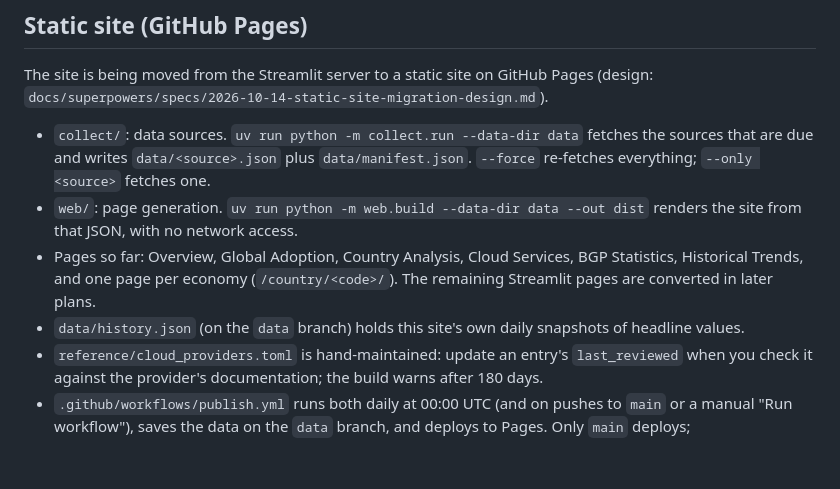
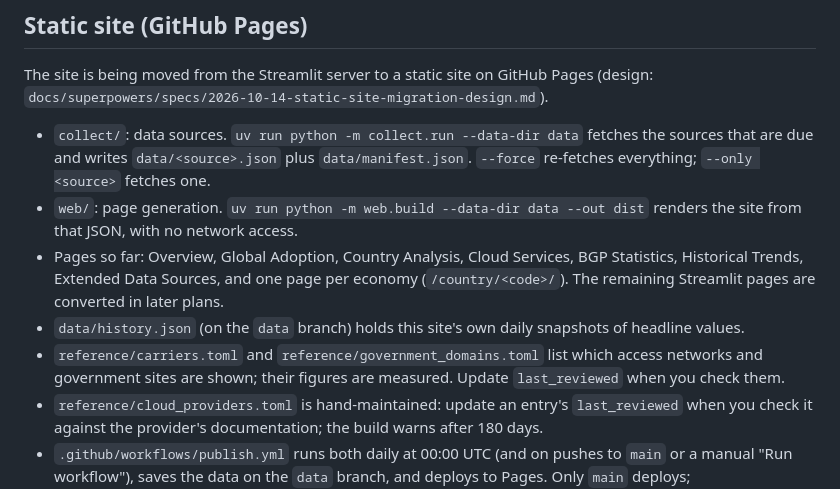
Before and after one commit to buraglio/ipv6stats, a Markdown page: README.md, the part around the change. Rendered like a GitHub page; blank space fills up the shorter version.

Commit message:
Document the Extended Data Sources page and its reference lists

```diff
--- a/README.md
+++ b/README.md
@@ -79,9 +79,11 @@ The site is being moved from the Streamlit server to a static site on GitHub Pag
 - `web/`: page generation. `uv run python -m web.build --data-dir data --out dist`
   renders the site from that JSON, with no network access.
 - Pages so far: Overview, Global Adoption, Country Analysis, Cloud Services, BGP Statistics,
-  Historical Trends, and one page per
+  Historical Trends, Extended Data Sources, and one page per
   economy (`/country/<code>/`). The remaining Streamlit pages are converted in later plans.
 - `data/history.json` (on the `data` branch) holds this site's own daily snapshots of headline values.
+- `reference/carriers.toml` and `reference/government_domains.toml` list which access networks and
+  government sites are shown; their figures are measured. Update `last_reviewed` when you check them.
 - `reference/cloud_providers.toml` is hand-maintained: update an entry's `last_reviewed` when you
   check it against the provider's documentation; the build warns after 180 days.
 - `.github/workflows/publish.yml` runs both daily at 00:00 UTC (and on pushes to `main`
```
